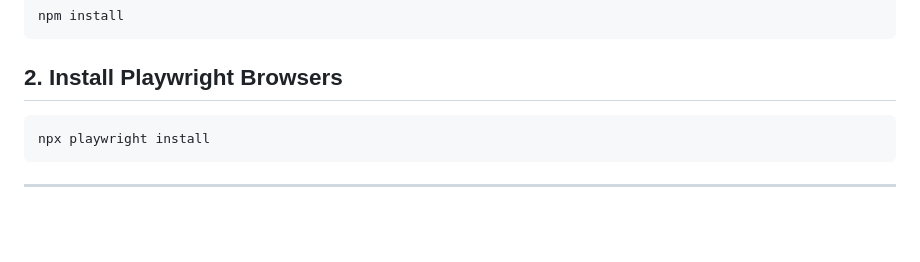
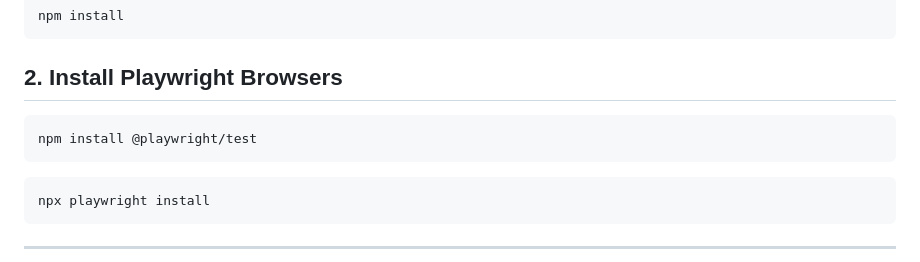
Before and after one commit to dhiego-bastos/demoblaze-project, a Markdown page: readme.md, the part around the change. Drawn GitHub-style; blank space fills up the shorter version.

````diff
--- a/readme.md
+++ b/readme.md
@@ -72,6 +72,9 @@ npm install
 
 ## 2. Install Playwright Browsers
 
+``` bash
+npm install @playwright/test
+```
 ``` bash
 npx playwright install
 ```
````
